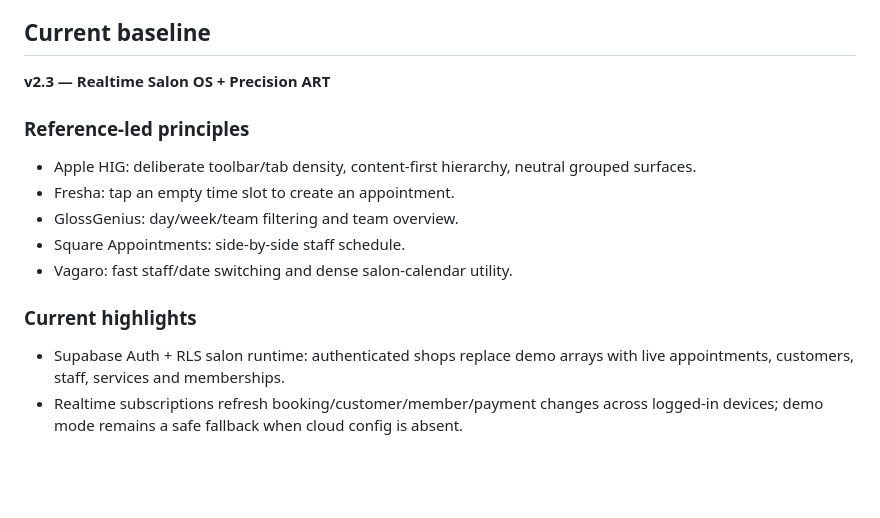
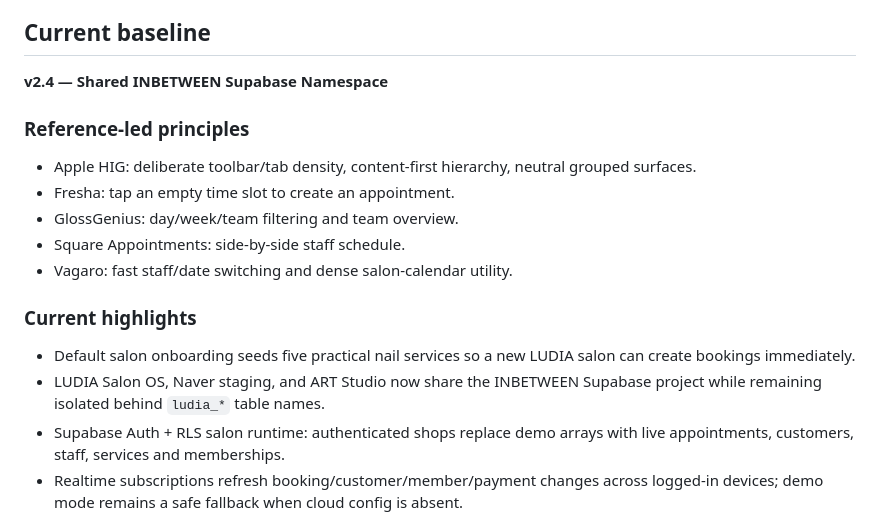
Before and after one commit to elegancemin2-lang/ludia-nail, a Markdown page: README.md, the part around the change. GitHub-like rendering; blank space fills up the shorter version.

Commit message:
Set shared INBETWEEN namespace as v2.4 baseline

```diff
--- a/README.md
+++ b/README.md
@@ -16,7 +16,7 @@ Mobile-first nail salon operating system.
 - Replit is not used.
 
 ## Current baseline
-**v2.3 — Realtime Salon OS + Precision ART**
+**v2.4 — Shared INBETWEEN Supabase Namespace**
 
 ### Reference-led principles
 - Apple HIG: deliberate toolbar/tab density, content-first hierarchy, neutral grouped surfaces.
@@ -26,6 +26,8 @@ Mobile-first nail salon operating system.
 - Vagaro: fast staff/date switching and dense salon-calendar utility.
 
 ### Current highlights
+- Default salon onboarding seeds five practical nail services so a new LUDIA salon can create bookings immediately.
+- LUDIA Salon OS, Naver staging, and ART Studio now share the INBETWEEN Supabase project while remaining isolated behind `ludia_*` table names.
 - Supabase Auth + RLS salon runtime: authenticated shops replace demo arrays with live appointments, customers, staff, services and memberships.
 - Realtime subscriptions refresh booking/customer/member/payment changes across logged-in devices; demo mode remains a safe fallback when cloud config is absent.
 - Quick booking can match/create customers by phone and persist appointments directly to Supabase; appointment status changes persist too.
```
